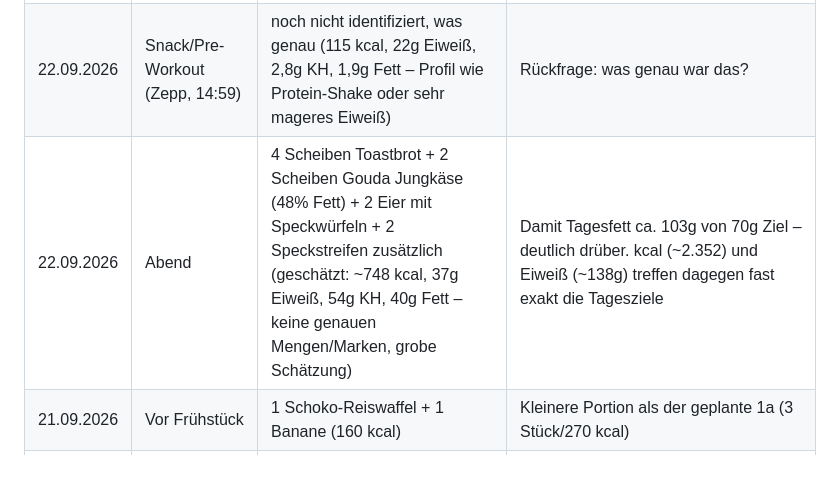
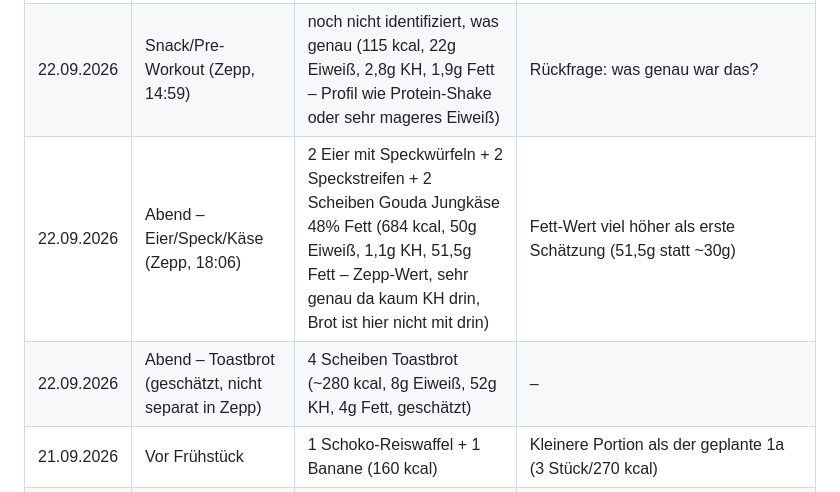
Before and after one commit to juliusuhlmann0-collab/maermeister_, a Markdown page: vault/ernaehrung.md, the part around the change. GitHub-like rendering; blank space fills up the shorter version.

Commit message:
Abendessen 22.09. mit echten Zepp-Werten korrigieren (Fett höher als geschätzt)
Co-Authored-By: Claude Sonnet 5 <noreply@anthropic.com>
Claude-Session: https://claude.ai/code/session_018ZHM1A97LDXRr92sbWNS1f

```diff
--- a/vault/ernaehrung.md
+++ b/vault/ernaehrung.md
@@ -133,7 +133,8 @@ sehe ich es beim Morgen-Check-in mit.
 | 22.09.2026 | Frühstück (Zepp, 8:59) | 1 Schoko-Reiswaffel + 1 Banane + 2 Scheiben Vollkornbrot (408 kcal, 12,5g Eiweiß, 81,6g KH, 10,8g Fett) | – |
 | 22.09.2026 | Mittag (Zepp, 12:05) | noch nicht identifiziert, was genau (850 kcal, 48,3g Eiweiß, 82g KH, 35,15g Fett) | Rückfrage: was genau war das? Allein diese Mahlzeit bringt die Hälfte vom Tages-Fett |
 | 22.09.2026 | Snack/Pre-Workout (Zepp, 14:59) | noch nicht identifiziert, was genau (115 kcal, 22g Eiweiß, 2,8g KH, 1,9g Fett – Profil wie Protein-Shake oder sehr mageres Eiweiß) | Rückfrage: was genau war das? |
-| 22.09.2026 | Abend | 4 Scheiben Toastbrot + 2 Scheiben Gouda Jungkäse (48% Fett) + 2 Eier mit Speckwürfeln + 2 Speckstreifen zusätzlich (geschätzt: ~748 kcal, 37g Eiweiß, 54g KH, 40g Fett – keine genauen Mengen/Marken, grobe Schätzung) | Damit Tagesfett ca. 103g von 70g Ziel – deutlich drüber. kcal (~2.352) und Eiweiß (~138g) treffen dagegen fast exakt die Tagesziele |
+| 22.09.2026 | Abend – Eier/Speck/Käse (Zepp, 18:06) | 2 Eier mit Speckwürfeln + 2 Speckstreifen + 2 Scheiben Gouda Jungkäse 48% Fett (684 kcal, 50g Eiweiß, 1,1g KH, 51,5g Fett – Zepp-Wert, sehr genau da kaum KH drin, Brot ist hier nicht mit drin) | Fett-Wert viel höher als erste Schätzung (51,5g statt ~30g) |
+| 22.09.2026 | Abend – Toastbrot (geschätzt, nicht separat in Zepp) | 4 Scheiben Toastbrot (~280 kcal, 8g Eiweiß, 52g KH, 4g Fett, geschätzt) | – |
 | 21.09.2026 | Vor Frühstück | 1 Schoko-Reiswaffel + 1 Banane (160 kcal) | Kleinere Portion als der geplante 1a (3 Stück/270 kcal) |
 | 21.09.2026 | Frühstück (9 Uhr) | 2 Wiener Würstchen (Schwein) + 1 Putenbratwurst + 1 Brötchen (618 kcal, 42g Eiweiß, 38,5g Fett) | Viel Eiweiß, aber auch schon 38,5g von ~70g Tages-Fett in einer Mahlzeit – Mittag/Abend lieber fettärmer halten |
 | 21.09.2026 | Abend (Zepp, 20:11/20:12) | 2 Mahlzeiten, zusammen 610+450 kcal, 34,6g+25g Eiweiß, 20,4g+15g Fett (noch nicht identifiziert, was genau) | – |
```
